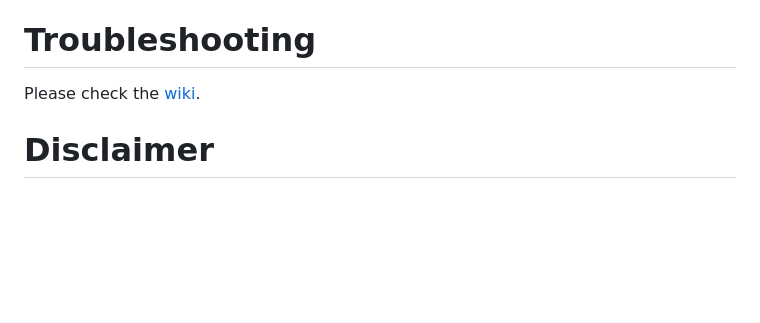
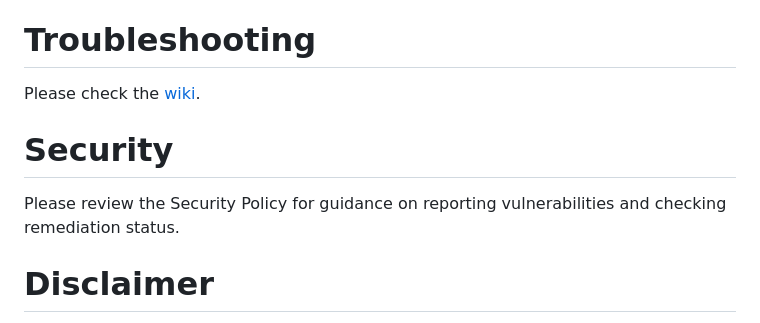
Before and after one commit to NightHawkATL/ntp-dashboard, a Markdown page: README.md, the part around the change. GitHub-like rendering; blank space fills up the shorter version.

Commit message:
Add Security section to README
Added a section on security policy and vulnerability reporting.

Signed-off-by: NightHawkATL <8395658+NightHawkATL@users.noreply.github.com>

```diff
--- a/README.md
+++ b/README.md
@@ -84,5 +84,9 @@ These are listed in no particular order
 
 Please check the [wiki](https://github.com/NightHawkATL/ntp-dashboard/wiki).
 
+# Security
+
+Please review the Security Policy for guidance on reporting vulnerabilities and checking remediation status.
+
 # Disclaimer
 **This is a current work in progress. It was coded with the help of AI to get the base project running with my ideas.**
```
